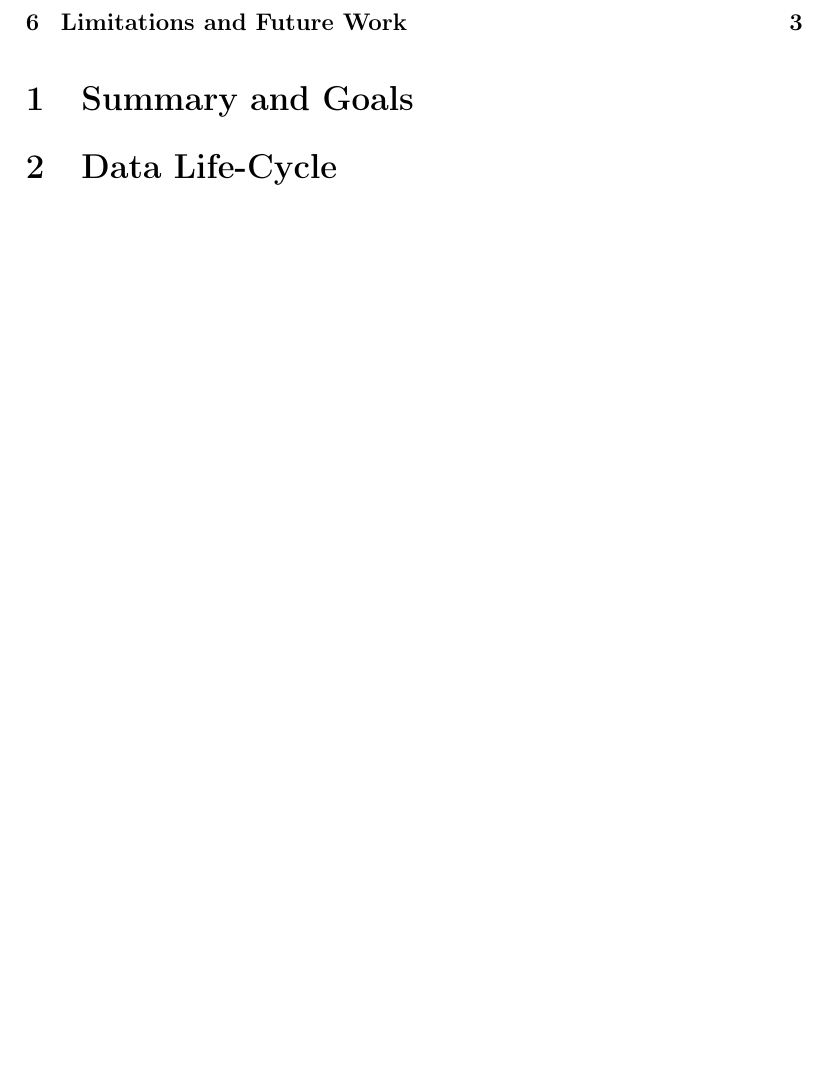
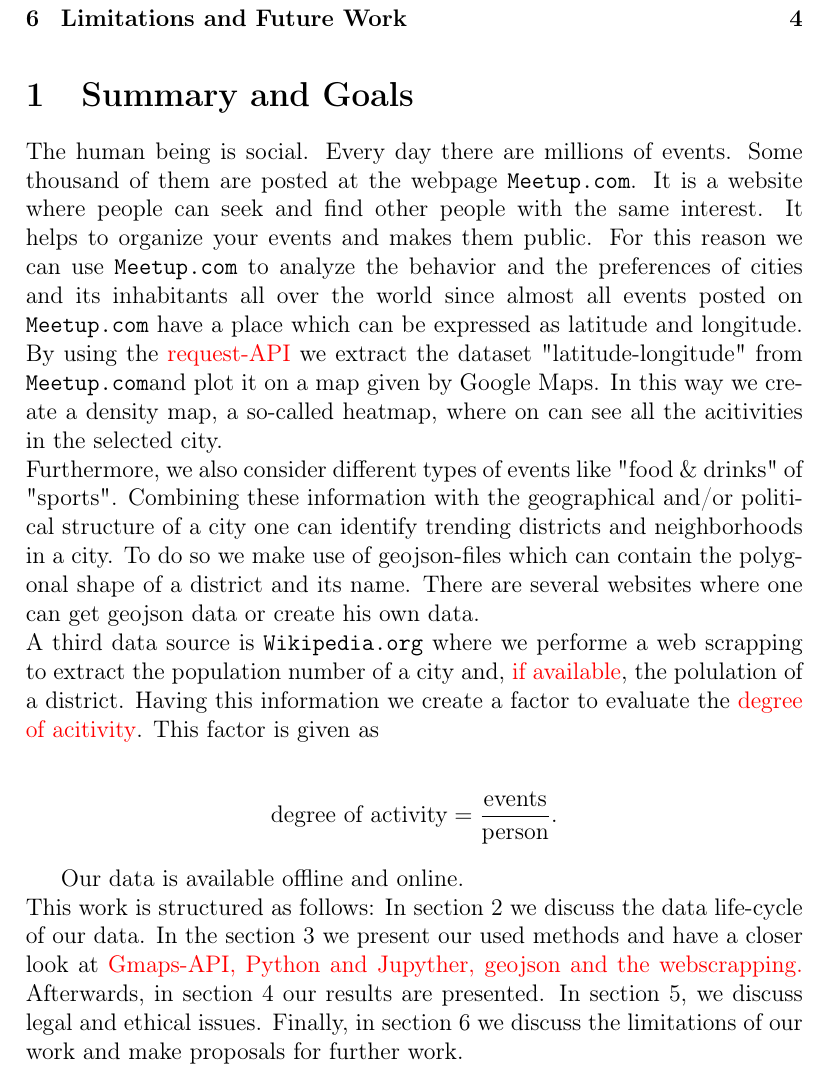
Before and after one commit to schakalakka/uab-ri, a LaTeX document (report/report.tex, which reads report/summaryandgoals.tex): part of page 2 of 3 before the commit and part of page 2 of 4 after it, cut so that both start at the same text, the shorter picture padded with empty space. Compiled offline with pdfLaTeX.

Commit message:
Wirte section summary and goals

```diff
--- a/report/report.tex
+++ b/report/report.tex
@@ -12,6 +12,7 @@
 \usepackage{graphicx}
 \usepackage{cite}
 \usepackage{url}
+\usepackage{color}
 
 
 
--- a/report/summaryandgoals.tex
+++ b/report/summaryandgoals.tex
@@ -1 +1,9 @@
 \section{Summary and Goals}\label{sec:summaryandgoals}
+
+The human being is social. Every day there are millions of events. Some thousand of them are posted at the webpage \url{Meetup.com}. It is a website where people can seek and find other people with the same interest. It helps to organize your events and makes them public. For this reason we can use \url{Meetup.com} to analyze the behavior and the preferences of cities and its inhabitants all over the world since almost all events posted on \url{Meetup.com} have a place which can be expressed as latitude and longitude. By using the \textcolor{red}{request-API} we extract the dataset "latitude-longitude" from \url{Meetup.com}and plot it on a map given by Google Maps. In this way we create a density map, a so-called heatmap, where on can see all the acitivities in the selected city.\\Furthermore, we also consider different types of events like "food \& drinks" of "sports". Combining these information with the geographical and/or political structure of a city one can identify trending districts and neighborhoods in a city. To do so we make use of geojson-files which can contain the polygonal shape of a district and its name. There are several websites where one can get geojson data or create his own data.\\A third data source is \url{Wikipedia.org} where we performe a web scrapping to extract the population number of a city and, \textcolor{red}{if available}, the polulation of a district. Having this information we create a factor to evaluate the \textcolor{red}{degree of acitivity}. This factor is given as
+
+\begin{align*}
+	\text{degree of activity} = \frac{\text{events}}{\text{person}}.
+\end{align*}
+
+Our data is available offline and online.\\This work is structured as follows: In section \ref{sec:datalifecycle} we discuss the data life-cycle of our data. In the section \ref{sec:toolsanddata} we present our used methods and have a closer look at \textcolor{red}{Gmaps-API, Python and Jupyther, geojson and the webscrapping.} Afterwards, in section \ref{sec:results} our results are presented. In section \ref{sec:legalandethicalissues}, we discuss legal and ethical issues. Finally, in section \ref{sec:limitationsandfuturework} we discuss the limitations of our work and make proposals for further work.
```
Also changed, not shown: report/report.pdf.
